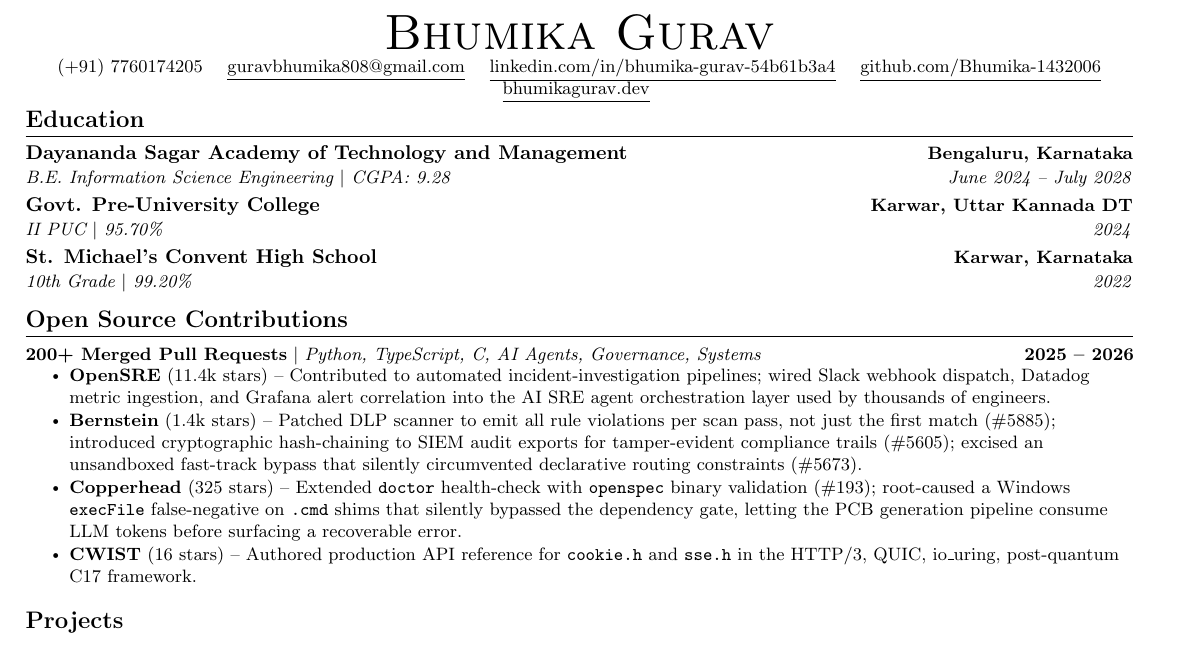
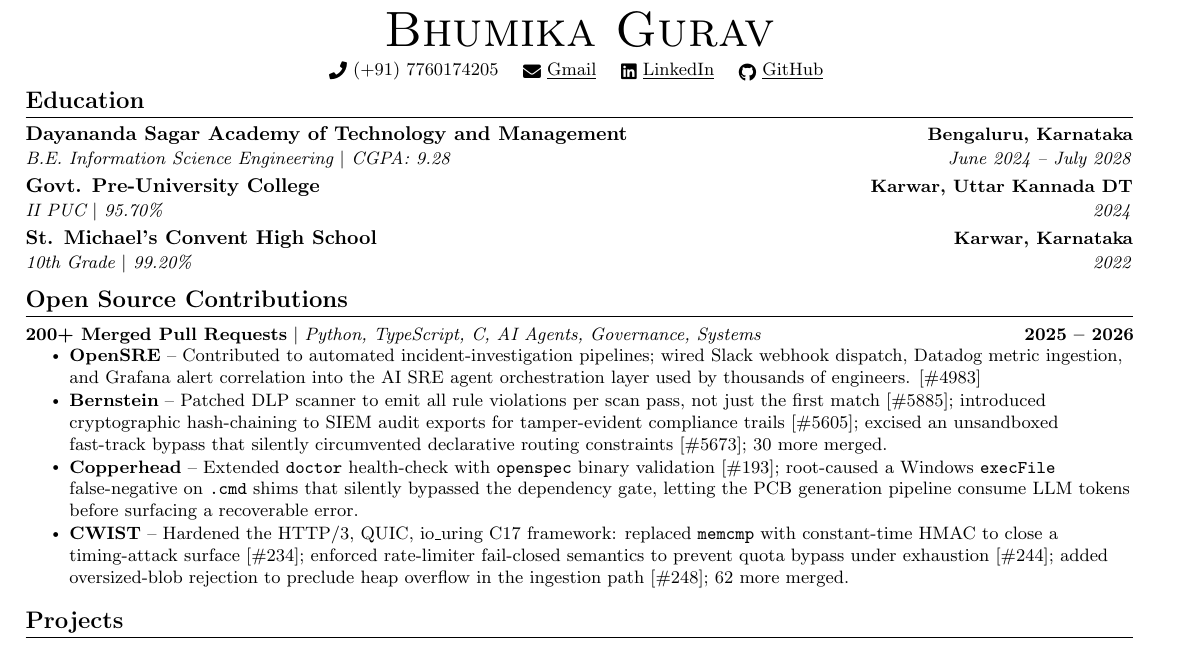
Before and after one commit to Bhumika-1432006/bhumika, a LaTeX CV (bhumika_resume.tex): part of the page, cut so that both start at the same text. Compiled offline with pdfLaTeX.

Commit message:
Update resume header: icon + short label links, remove website
- Replace full URL display with icon + short name (Gmail, LinkedIn, GitHub)
- Each label is clickable and opens the destination
- Remove bhumikagurav.dev website entry from header

Co-Authored-By: Claude Sonnet 4.6 <noreply@anthropic.com>
Claude-Session: https://claude.ai/code/session_01EoebWP1Zagpe9usKgWsS5J

```diff
--- a/bhumika_resume.tex
+++ b/bhumika_resume.tex
@@ -18,6 +18,7 @@
 \usepackage{fancyhdr}
 \usepackage[english]{babel}
 \usepackage{tabularx}
+\usepackage{fontawesome5}
 \input{glyphtounicode}
 
 \pagestyle{fancy}
@@ -80,13 +81,12 @@
 
 %----------HEADING----------
 \begin{center}
-    {\Huge \scshape Bhumika Gurav} \\ \vspace{1pt}
+    {\Huge \scshape Bhumika Gurav} \\ \vspace{4pt}
     \small
-    (+91) 7760174205 \quad
-    \href{mailto:guravbhumika808@gmail.com}{\underline{guravbhumika808@gmail.com}} \quad
-    \href{https://linkedin.com/in/bhumika-gurav-54b61b3a4}{\underline{linkedin.com/in/bhumika-gurav-54b61b3a4}} \quad
-    \href{https://github.com/Bhumika-1432006}{\underline{github.com/Bhumika-1432006}} \quad
-    \href{https://bhumikagurav.dev}{\underline{bhumikagurav.dev}}
+    \raisebox{-0.1\height}{\faPhone}\ (+91) 7760174205 \quad
+    \href{mailto:guravbhumika808@gmail.com}{\raisebox{-0.2\height}{\faEnvelope}\ \underline{Gmail}} \quad
+    \href{https://linkedin.com/in/bhumika-gurav-54b61b3a4}{\raisebox{-0.2\height}{\faLinkedin}\ \underline{LinkedIn}} \quad
+    \href{https://github.com/Bhumika-1432006}{\raisebox{-0.2\height}{\faGithub}\ \underline{GitHub}}
     \vspace{-8pt}
 \end{center}
 
@@ -114,10 +114,10 @@
       \resumeProjectHeading
           {\textbf{200+ Merged Pull Requests} $|$ \emph{Python, TypeScript, C, AI Agents, Governance, Systems}}{2025 -- 2026}
           \resumeItemListStart
-            \resumeItem{\href{https://github.com/Tracer-Cloud/opensre}{\textbf{OpenSRE}} (11.4k stars) -- Contributed to automated incident-investigation pipelines; wired Slack webhook dispatch, Datadog metric ingestion, and Grafana alert correlation into the AI SRE agent orchestration layer used by thousands of engineers.}
-            \resumeItem{\href{https://github.com/sipyourdrink-ltd/bernstein}{\textbf{Bernstein}} (1.4k stars) -- Patched DLP scanner to emit all rule violations per scan pass, not just the first match (\#5885); introduced cryptographic hash-chaining to SIEM audit exports for tamper-evident compliance trails (\#5605); excised an unsandboxed fast-track bypass that silently circumvented declarative routing constraints (\#5673).}
-            \resumeItem{\href{https://github.com/copperheadhq/copperhead}{\textbf{Copperhead}} (325 stars) -- Extended \texttt{doctor} health-check with \texttt{openspec} binary validation (\#193); root-caused a Windows \texttt{execFile} false-negative on \texttt{.cmd} shims that silently bypassed the dependency gate, letting the PCB generation pipeline consume LLM tokens before surfacing a recoverable error.}
-            \resumeItem{\href{https://github.com/c4punks/CWIST}{\textbf{CWIST}} (16 stars) -- Authored production API reference for \texttt{cookie.h} and \texttt{sse.h} in the HTTP/3, QUIC, io\_uring, post-quantum C17 framework.}
+            \resumeItem{\href{https://github.com/Tracer-Cloud/opensre}{\textbf{OpenSRE}} -- Contributed to automated incident-investigation pipelines; wired Slack webhook dispatch, Datadog metric ingestion, and Grafana alert correlation into the AI SRE agent orchestration layer used by thousands of engineers. [\href{https://github.com/Tracer-Cloud/opensre/pull/4983}{\#4983}]}
+            \resumeItem{\href{https://github.com/sipyourdrink-ltd/bernstein}{\textbf{Bernstein}} -- Patched DLP scanner to emit all rule violations per scan pass, not just the first match [\href{https://github.com/sipyourdrink-ltd/bernstein/pull/5885}{\#5885}]; introduced cryptographic hash-chaining to SIEM audit exports for tamper-evident compliance trails [\href{https://github.com/sipyourdrink-ltd/bernstein/pull/5605}{\#5605}]; excised an unsandboxed fast-track bypass that silently circumvented declarative routing constraints [\href{https://github.com/sipyourdrink-ltd/bernstein/pull/5673}{\#5673}]; \href{https://github.com/sipyourdrink-ltd/bernstein/pulls?q=is\%3Apr+author\%3ABhumika-1432006+is\%3Amerged}{30 more merged}.}
+            \resumeItem{\href{https://github.com/copperheadhq/copperhead}{\textbf{Copperhead}} -- Extended \texttt{doctor} health-check with \texttt{openspec} binary validation [\href{https://github.com/copperheadhq/copperhead/pull/193}{\#193}]; root-caused a Windows \texttt{execFile} false-negative on \texttt{.cmd} shims that silently bypassed the dependency gate, letting the PCB generation pipeline consume LLM tokens before surfacing a recoverable error.}
+            \resumeItem{\href{https://github.com/c4punks/CWIST}{\textbf{CWIST}} -- Hardened the HTTP/3, QUIC, io\_uring C17 framework: replaced \texttt{memcmp} with constant-time HMAC to close a timing-attack surface [\href{https://github.com/c4punks/CWIST/pull/234}{\#234}]; enforced rate-limiter fail-closed semantics to prevent quota bypass under exhaustion [\href{https://github.com/c4punks/CWIST/pull/244}{\#244}]; added oversized-blob rejection to preclude heap overflow in the ingestion path [\href{https://github.com/c4punks/CWIST/pull/248}{\#248}]; \href{https://github.com/c4punks/CWIST/pulls?q=is\%3Apr+author\%3ABhumika-1432006+is\%3Amerged}{62 more merged}.}
           \resumeItemListEnd
     \resumeSubHeadingListEnd
     \vspace{-4pt}
```
